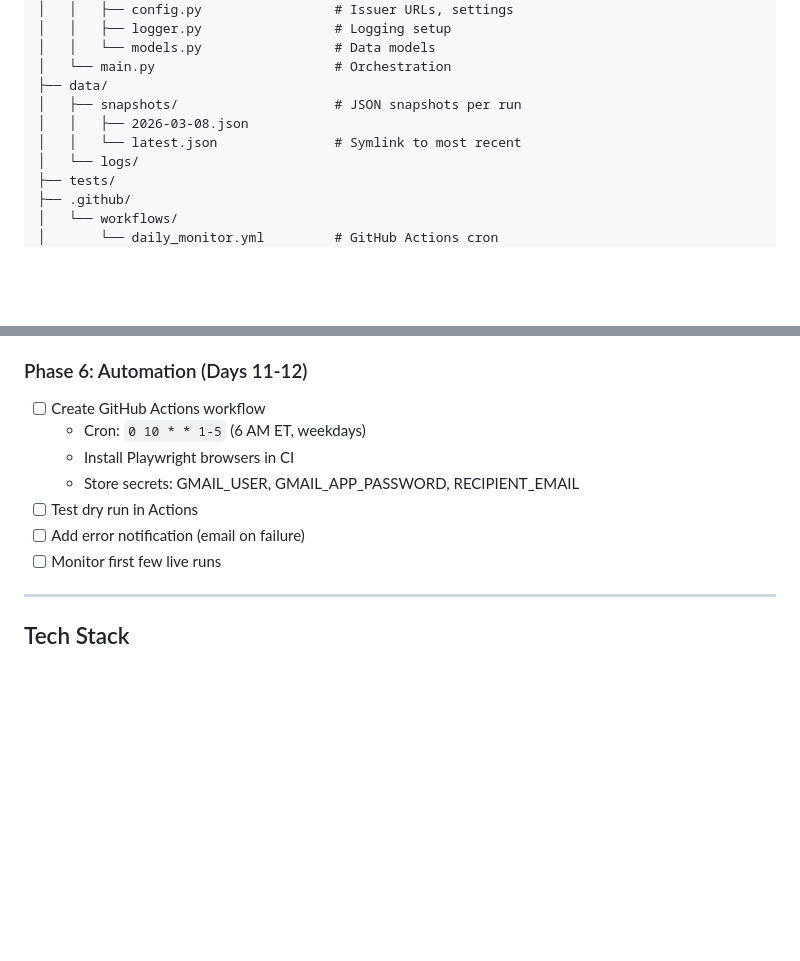
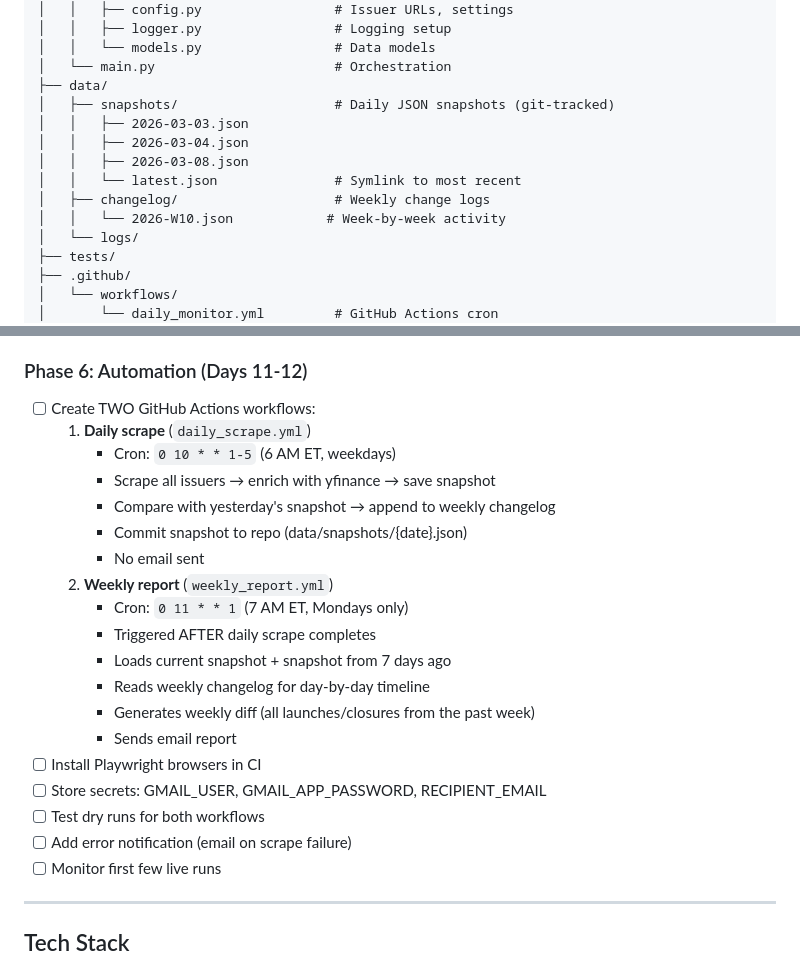
Before and after one commit to tylerdong878/etf-ticker-scraper, a Markdown page: PLANv2.md, 2 parts joined by grey strips. GitHub-like rendering; blank space fills up the shorter version.

```diff
--- a/PLANv2.md
+++ b/PLANv2.md
@@ -28,9 +28,13 @@ etf-monitor/
 │   │   └── models.py                 # Data models
 │   └── main.py                       # Orchestration
 ├── data/
-│   ├── snapshots/                    # JSON snapshots per run
+│   ├── snapshots/                    # Daily JSON snapshots (git-tracked)
+│   │   ├── 2026-03-03.json
+│   │   ├── 2026-03-04.json
 │   │   ├── 2026-03-08.json
 │   │   └── latest.json               # Symlink to most recent
+│   ├── changelog/                    # Weekly change logs
+│   │   └── 2026-W10.json            # Week-by-week activity
 │   └── logs/
 ├── tests/
 ├── .github/
@@ -211,12 +267,24 @@ ISSUERS = {
 - [ ] Test email rendering in Gmail, Outlook, Apple Mail
 
 ### Phase 6: Automation (Days 11-12)
-- [ ] Create GitHub Actions workflow
-  - Cron: `0 10 * * 1-5` (6 AM ET, weekdays)
-  - Install Playwright browsers in CI
-  - Store secrets: GMAIL_USER, GMAIL_APP_PASSWORD, RECIPIENT_EMAIL
-- [ ] Test dry run in Actions
-- [ ] Add error notification (email on failure)
+- [ ] Create TWO GitHub Actions workflows:
+  1. **Daily scrape** (`daily_scrape.yml`)
+     - Cron: `0 10 * * 1-5` (6 AM ET, weekdays)
+     - Scrape all issuers → enrich with yfinance → save snapshot
+     - Compare with yesterday's snapshot → append to weekly changelog
+     - Commit snapshot to repo (data/snapshots/{date}.json)
+     - No email sent
+  2. **Weekly report** (`weekly_report.yml`)
+     - Cron: `0 11 * * 1` (7 AM ET, Mondays only)
+     - Triggered AFTER daily scrape completes
+     - Loads current snapshot + snapshot from 7 days ago
+     - Reads weekly changelog for day-by-day timeline
+     - Generates weekly diff (all launches/closures from the past week)
+     - Sends email report
+- [ ] Install Playwright browsers in CI
+- [ ] Store secrets: GMAIL_USER, GMAIL_APP_PASSWORD, RECIPIENT_EMAIL
+- [ ] Test dry runs for both workflows
+- [ ] Add error notification (email on scrape failure)
 - [ ] Monitor first few live runs
 
 ---
```
Also changed, not shown: other parts of PLANv2.md (+66 -14 lines).
